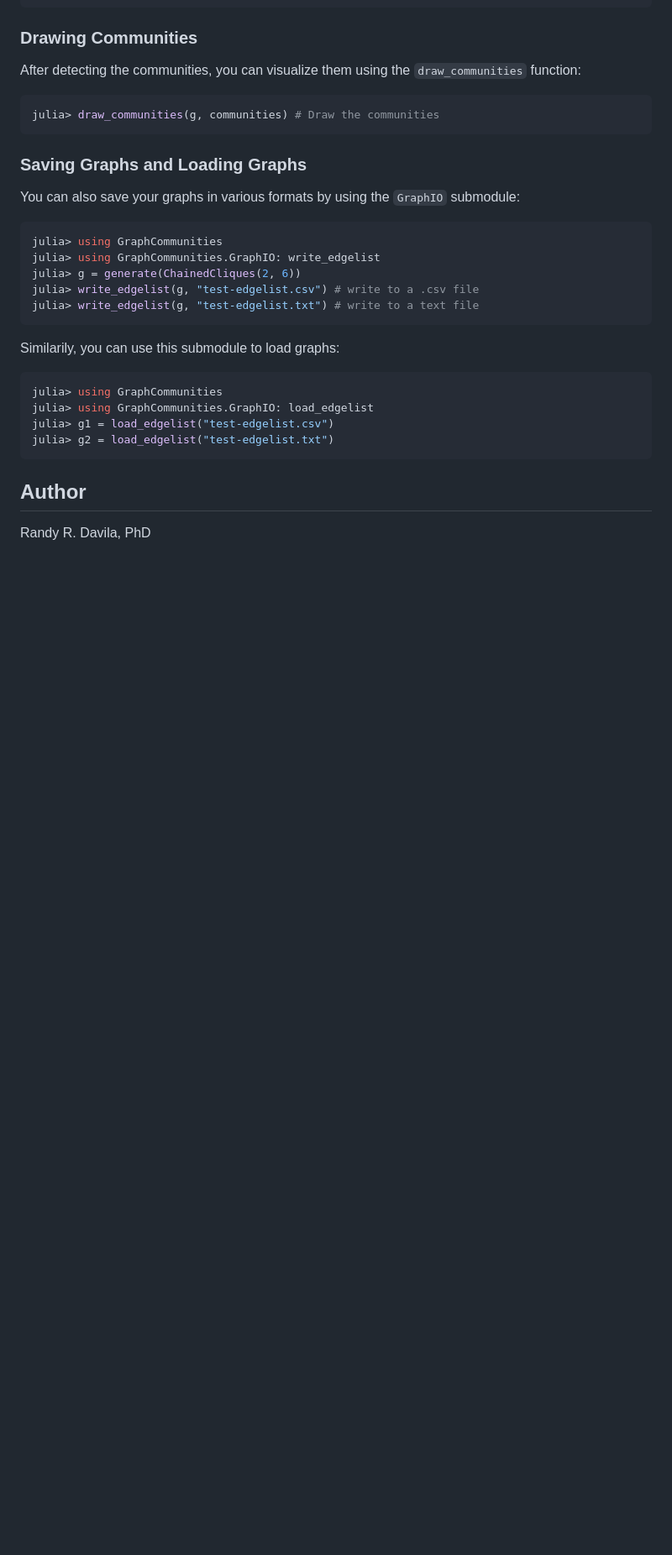
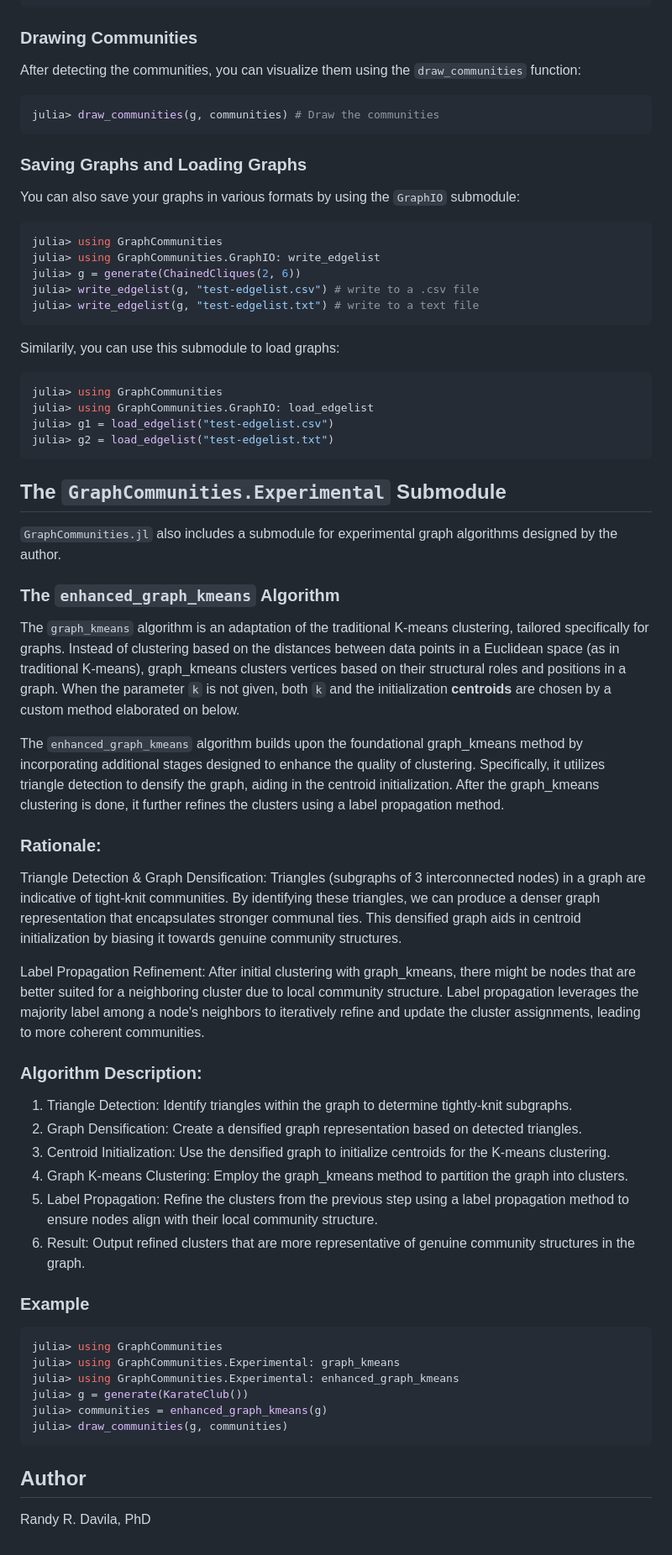
Before and after one commit to RandyRDavila/GraphCommunities.jl, a Markdown page: README.md, the part around the change. Shown at 84% size. GitHub-like rendering; blank space fills up the shorter version.

Commit message:
added to README for Experimental module

````diff
--- a/README.md
+++ b/README.md
@@ -116,6 +116,41 @@ julia> g1 = load_edgelist("test-edgelist.csv")
 julia> g2 = load_edgelist("test-edgelist.txt")
 ```
 
+## The `GraphCommunities.Experimental` Submodule
+`GraphCommunities.jl` also includes a submodule for experimental graph algorithms designed by the author.
+
+### The `enhanced_graph_kmeans` Algorithm
+
+The `graph_kmeans` algorithm is an adaptation of the traditional K-means clustering, tailored specifically for graphs. Instead of clustering based on the distances between data points in a Euclidean space (as in traditional K-means), graph_kmeans clusters vertices based on their structural roles and positions in a graph. When the parameter `k` is not given, both `k` and the initialization **centroids** are chosen by a custom method elaborated on below.
+
+The `enhanced_graph_kmeans` algorithm builds upon the foundational graph_kmeans method by incorporating additional stages designed to enhance the quality of clustering. Specifically, it utilizes triangle detection to densify the graph, aiding in the centroid initialization. After the graph_kmeans clustering is done, it further refines the clusters using a label propagation method.
+
+### Rationale:
+
+Triangle Detection & Graph Densification: Triangles (subgraphs of 3 interconnected nodes) in a graph are indicative of tight-knit communities. By identifying these triangles, we can produce a denser graph representation that encapsulates stronger communal ties. This densified graph aids in centroid initialization by biasing it towards genuine community structures.
+
+Label Propagation Refinement: After initial clustering with graph_kmeans, there might be nodes that are better suited for a neighboring cluster due to local community structure. Label propagation leverages the majority label among a node's neighbors to iteratively refine and update the cluster assignments, leading to more coherent communities.
+
+### Algorithm Description:
+
+1. Triangle Detection: Identify triangles within the graph to determine tightly-knit subgraphs.
+2. Graph Densification: Create a densified graph representation based on detected triangles.
+3. Centroid Initialization: Use the densified graph to initialize centroids for the K-means clustering.
+4. Graph K-means Clustering: Employ the graph_kmeans method to partition the graph into clusters.
+5. Label Propagation: Refine the clusters from the previous step using a label propagation method to ensure nodes align with their local community structure.
+6. Result: Output refined clusters that are more representative of genuine community structures in the graph.
+
+### Example
+
+```julia
+julia> using GraphCommunities
+julia> using GraphCommunities.Experimental: graph_kmeans
+julia> using GraphCommunities.Experimental: enhanced_graph_kmeans
+julia> g = generate(KarateClub())
+julia> communities = enhanced_graph_kmeans(g)
+julia> draw_communities(g, communities)
+```
+
 ## Author
 
 Randy R. Davila, PhD
````
